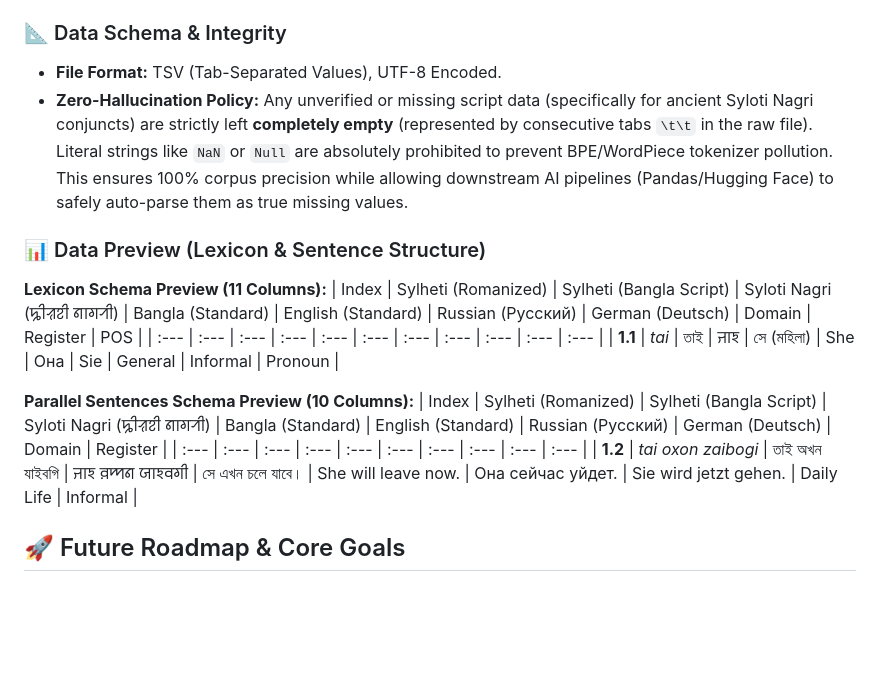
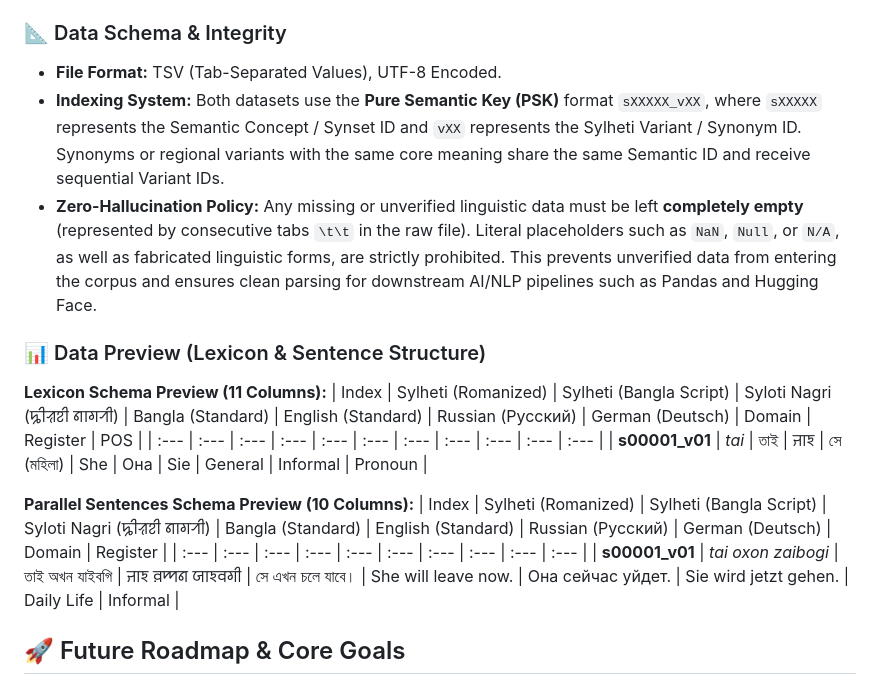
Before and after one commit to fahim-ling/Sylheti-Bangla-English-Russian-German-Parallel-Corpus-for-NLP, a Markdown page: README.md, the part around the change. GitHub-like rendering; blank space fills up the shorter version.

Commit message:
Revise data schema and integrity section in README
Updated the indexing system and zero-hallucination policy descriptions for clarity and precision.

```diff
--- a/README.md
+++ b/README.md
@@ -30,19 +30,20 @@ This GitHub repository contains **Sample Data (50 entries each)** to allow resea
 
 ### 📐 Data Schema & Integrity
 - **File Format:** TSV (Tab-Separated Values), UTF-8 Encoded.
-- **Zero-Hallucination Policy:** Any unverified or missing script data (specifically for ancient Syloti Nagri conjuncts) are strictly left **completely empty** (represented by consecutive tabs `\t\t` in the raw file). Literal strings like `NaN` or `Null` are absolutely prohibited to prevent BPE/WordPiece tokenizer pollution. This ensures 100% corpus precision while allowing downstream AI pipelines (Pandas/Hugging Face) to safely auto-parse them as true missing values.
+- **Indexing System:** Both datasets use the **Pure Semantic Key (PSK)** format `sXXXXX_vXX`, where `sXXXXX` represents the Semantic Concept / Synset ID and `vXX` represents the Sylheti Variant / Synonym ID. Synonyms or regional variants with the same core meaning share the same Semantic ID and receive sequential Variant IDs.
+- **Zero-Hallucination Policy:** Any missing or unverified linguistic data must be left **completely empty** (represented by consecutive tabs `\t\t` in the raw file). Literal placeholders such as `NaN`, `Null`, or `N/A`, as well as fabricated linguistic forms, are strictly prohibited. This prevents unverified data from entering the corpus and ensures clean parsing for downstream AI/NLP pipelines such as Pandas and Hugging Face.
 
 ### 📊 Data Preview (Lexicon & Sentence Structure)
 
 **Lexicon Schema Preview (11 Columns):**
 | Index | Sylheti (Romanized) | Sylheti (Bangla Script) | Syloti Nagri (ꠍꠤꠟꠐꠤ ꠘꠣꠉꠞꠤ) | Bangla (Standard) | English (Standard) | Russian (Русский) | German (Deutsch) | Domain | Register | POS |
 | :--- | :--- | :--- | :--- | :--- | :--- | :--- | :--- | :--- | :--- | :--- |
-| **1.1** | *tai* | তাই | ꠔꠣꠁ | সে (মহিলা) | She | Она | Sie | General | Informal | Pronoun |
+| **s00001_v01** | *tai* | তাই | ꠔꠣꠁ | সে (মহিলা) | She | Она | Sie | General | Informal | Pronoun |
 
 **Parallel Sentences Schema Preview (10 Columns):**
 | Index | Sylheti (Romanized) | Sylheti (Bangla Script) | Syloti Nagri (ꠍꠤꠟꠐꠤ ꠘꠣꠉꠞꠤ) | Bangla (Standard) | English (Standard) | Russian (Русский) | German (Deutsch) | Domain | Register |
 | :--- | :--- | :--- | :--- | :--- | :--- | :--- | :--- | :--- | :--- |
-| **1.2** | *tai oxon zaibogi* | তাই অখন যাইবগি | ꠔꠣꠁ ꠅꠈꠘ ꠎꠣꠁꠛꠉꠤ | সে এখন চলে যাবে। | She will leave now. | Она сейчас уйдет. | Sie wird jetzt gehen. | Daily Life | Informal |
+| **s00001_v01** | *tai oxon zaibogi* | তাই অখন যাইবগি | ꠔꠣꠁ ꠅꠈꠘ ꠎꠣꠁꠛꠉꠤ | সে এখন চলে যাবে। | She will leave now. | Она сейчас уйдет. | Sie wird jetzt gehen. | Daily Life | Informal |
 
 ## 🚀 Future Roadmap & Core Goals
 - **Scale to 10,000+ Entries:** Continually expand dataset rows to establish a world-class digital preservation corpus for AI.
```
